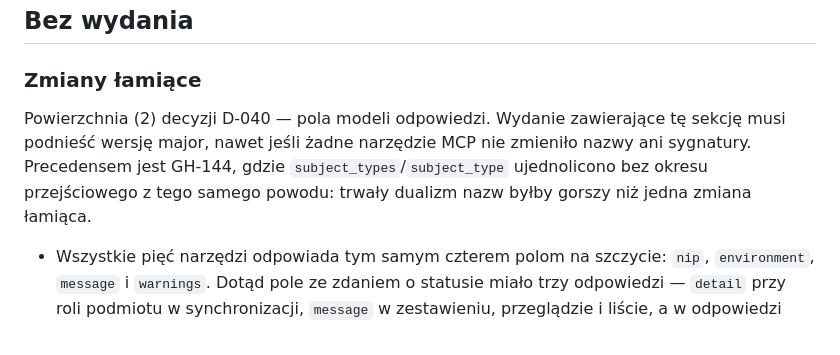
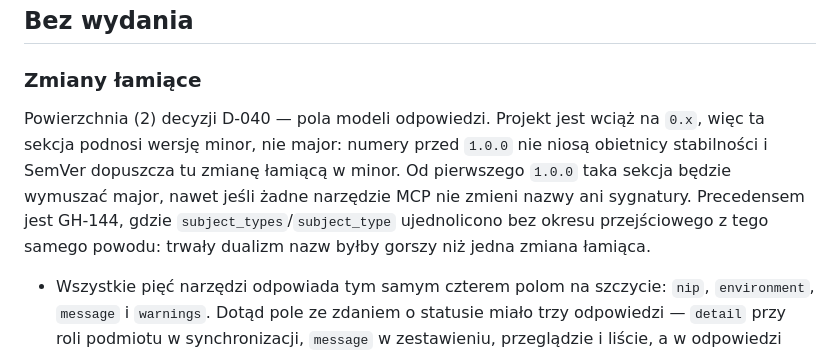
Before and after one commit to Dev10x-Guru/ksef-mcp, a Markdown page: CHANGELOG.md, the part around the change. Rendered like a GitHub page.

Commit message:
📝 Umożliwia wydanie zmian łamiących jako 0.4.0
Sekcja „Bez wydania" kazała podnieść wersję major, choć projekt jest
na 0.x i nie obiecuje jeszcze stabilności. Opiekun projektu
rozstrzygnął, że przed pierwszym 1.0.0 zmiany łamiące idą w minor,
a reguła major z D-040 zaczyna obowiązywać od 1.0.0.

Solution:
- akapit wstępny sekcji „Zmiany łamiące" mówi o minor na 0.x
- reguła major z D-040 nazwana jako obowiązująca od 1.0.0

Fixes: none — self-motivated refactor

```diff
--- a/CHANGELOG.md
+++ b/CHANGELOG.md
@@ -12,12 +12,14 @@ udokumentowane.
 
 ### Zmiany łamiące
 
-Powierzchnia (2) decyzji D-040 — pola modeli odpowiedzi. Wydanie
-zawierające tę sekcję musi podnieść wersję major, nawet jeśli żadne
-narzędzie MCP nie zmieniło nazwy ani sygnatury. Precedensem jest
-GH-144, gdzie `subject_types`/`subject_type` ujednolicono bez okresu
-przejściowego z tego samego powodu: trwały dualizm nazw byłby gorszy
-niż jedna zmiana łamiąca.
+Powierzchnia (2) decyzji D-040 — pola modeli odpowiedzi. Projekt jest
+wciąż na `0.x`, więc ta sekcja podnosi wersję minor, nie major: numery
+przed `1.0.0` nie niosą obietnicy stabilności i SemVer dopuszcza tu
+zmianę łamiącą w minor. Od pierwszego `1.0.0` taka sekcja będzie
+wymuszać major, nawet jeśli żadne narzędzie MCP nie zmieni nazwy ani
+sygnatury. Precedensem jest GH-144, gdzie `subject_types`/`subject_type`
+ujednolicono bez okresu przejściowego z tego samego powodu: trwały
+dualizm nazw byłby gorszy niż jedna zmiana łamiąca.
 
 - Wszystkie pięć narzędzi odpowiada tym samym czterem polom na
   szczycie: `nip`, `environment`, `message` i `warnings`. Dotąd pole
```
